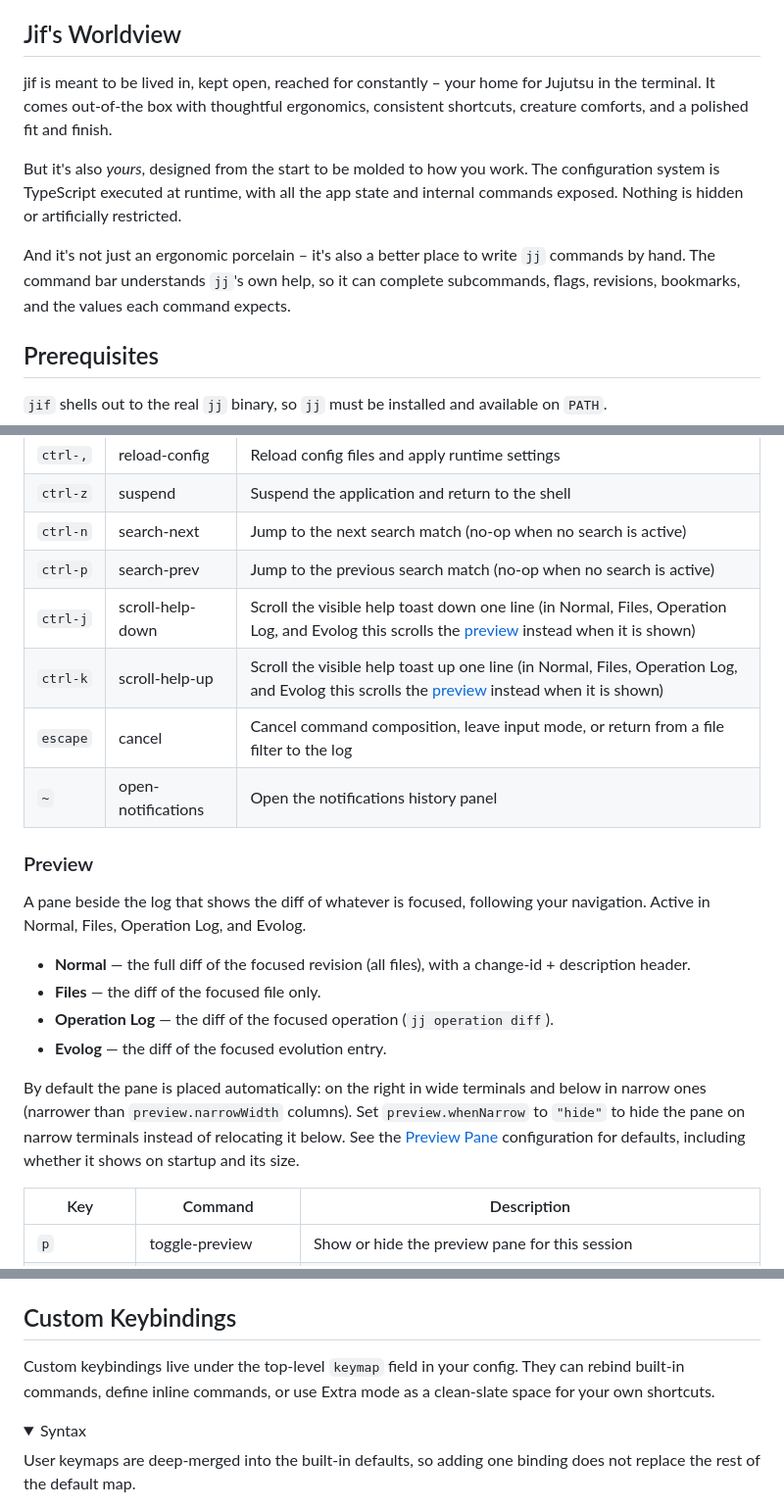
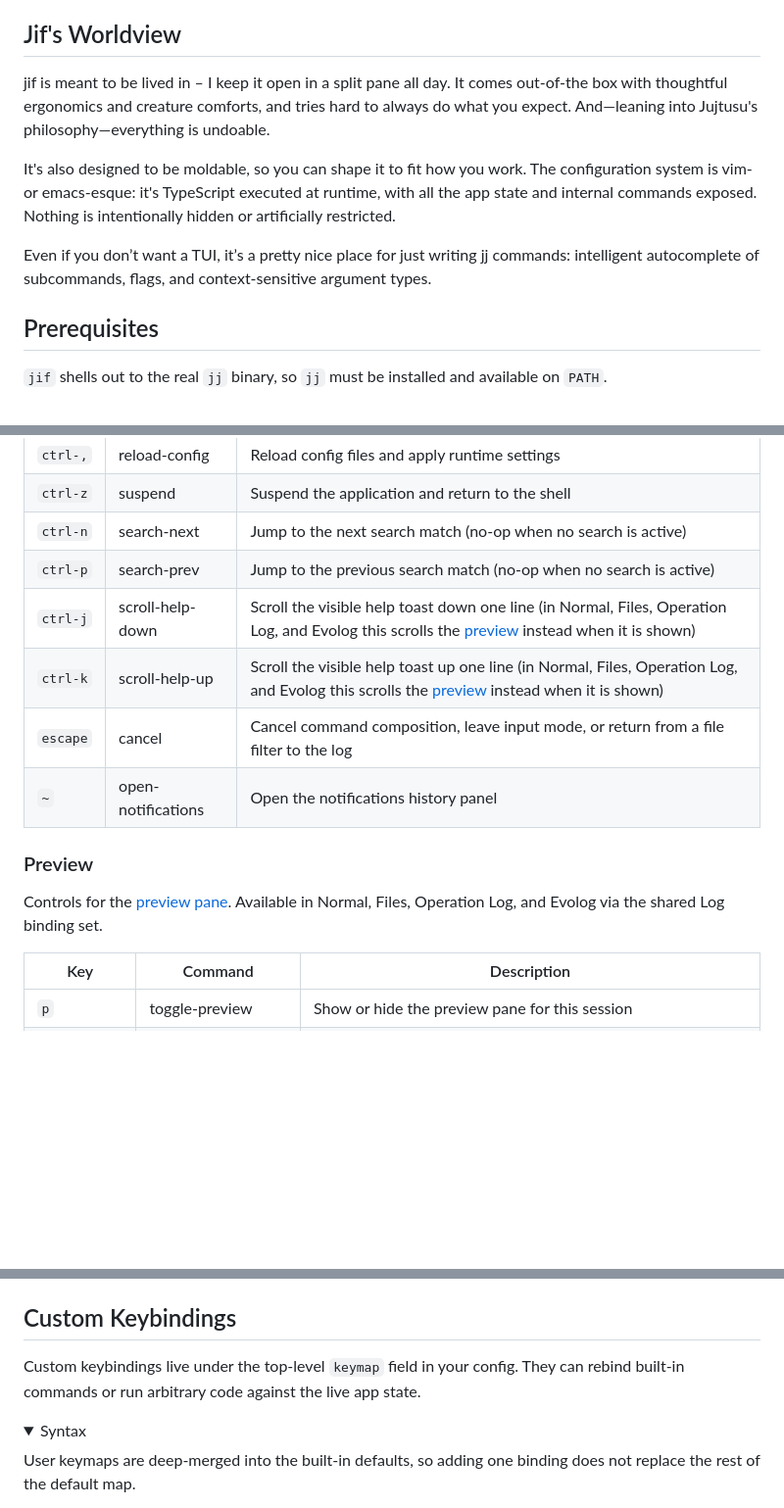
Before and after one commit to jrpat/jif, a Markdown page: README.md, 3 parts joined by grey strips. Shown at 98% size. Drawn GitHub-style; folded sections open; blank space fills up the shorter version.

```diff
--- a/README.md
+++ b/README.md
@@ -4,11 +4,11 @@
 
 ## Jif's Worldview
 
-jif is meant to be lived in, kept open, reached for constantly – your home for Jujutsu in the terminal. It comes out-of-the box with thoughtful ergonomics, consistent shortcuts, creature comforts, and a polished fit and finish.
+jif is meant to be lived in – I keep it open in a split pane all day. It comes out-of-the box with thoughtful ergonomics and creature comforts, and tries hard to always do what you expect. And—leaning into Jujtusu's philosophy—everything is undoable.
 
-But it's also *yours*, designed from the start to be molded to how you work. The configuration system is TypeScript executed at runtime, with all the app state and internal commands exposed. Nothing is hidden or artificially restricted.
+It's also designed to be moldable, so you can shape it to fit how you work. The configuration system is vim- or emacs-esque: it's TypeScript executed at runtime, with all the app state and internal commands exposed. Nothing is intentionally hidden or artificially restricted.
 
-And it's not just an ergonomic porcelain – it's also a better place to write `jj` commands by hand. The command bar understands `jj`'s own help, so it can complete subcommands, flags, revisions, bookmarks, and the values each command expects.
+Even if you don’t want a TUI, it’s a pretty nice place for just writing jj commands: intelligent autocomplete of subcommands, flags, and context-sensitive argument types.
 
 ## Prerequisites
 
@@ -85,14 +84,7 @@ Available in every mode (mode-specific bindings can override these).
 
 ### Preview
 
-A pane beside the log that shows the diff of whatever is focused, following your navigation. Active in Normal, Files, Operation Log, and Evolog.
-
-- **Normal** — the full diff of the focused revision (all files), with a change-id + description header.
-- **Files** — the diff of the focused file only.
-- **Operation Log** — the diff of the focused operation (`jj operation diff`).
-- **Evolog** — the diff of the focused evolution entry.
-
-By default the pane is placed automatically: on the right in wide terminals and below in narrow ones (narrower than `preview.narrowWidth` columns). Set `preview.whenNarrow` to `"hide"` to hide the pane on narrow terminals instead of relocating it below. See the [Preview Pane](#configuration) configuration for defaults, including whether it shows on startup and its size.
+Controls for the [preview pane](#preview-pane). Available in Normal, Files, Operation Log, and Evolog via the shared Log binding set.
 
 | Key | Command | Description |
 |-----|---------|-------------|
@@ -572,7 +564,7 @@ Position, visibility, and size can also be changed for the current session with
 
 ## Custom Keybindings
 
-Custom keybindings live under the top-level `keymap` field in your config. They can rebind built-in commands, define inline commands, or use Extra mode as a clean-slate space for your own shortcuts.
+Custom keybindings live under the top-level `keymap` field in your config. They can rebind built-in commands or run arbitrary code against the live app state.
 
 <details>
 <summary>Syntax</summary>
```
Also changed, not shown: other parts of README.md (+85 -38 lines).
